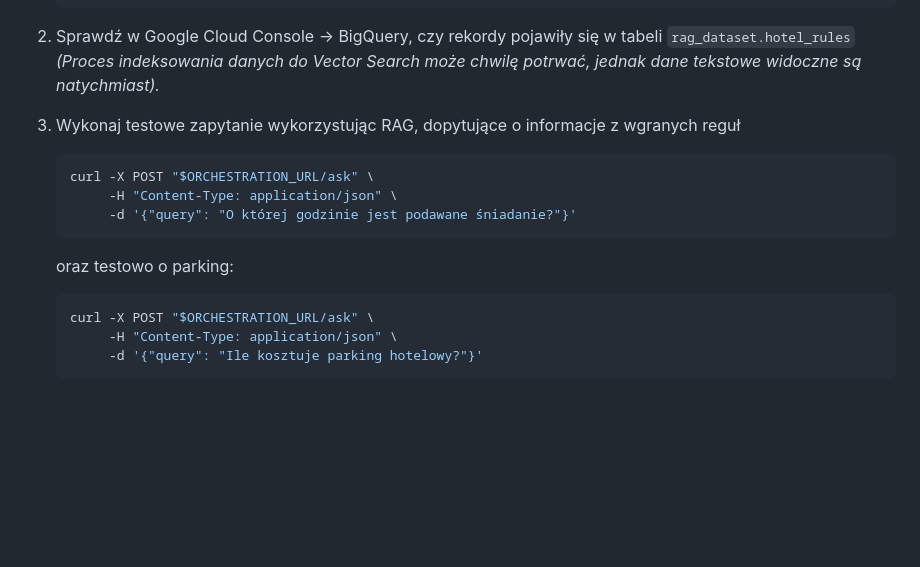
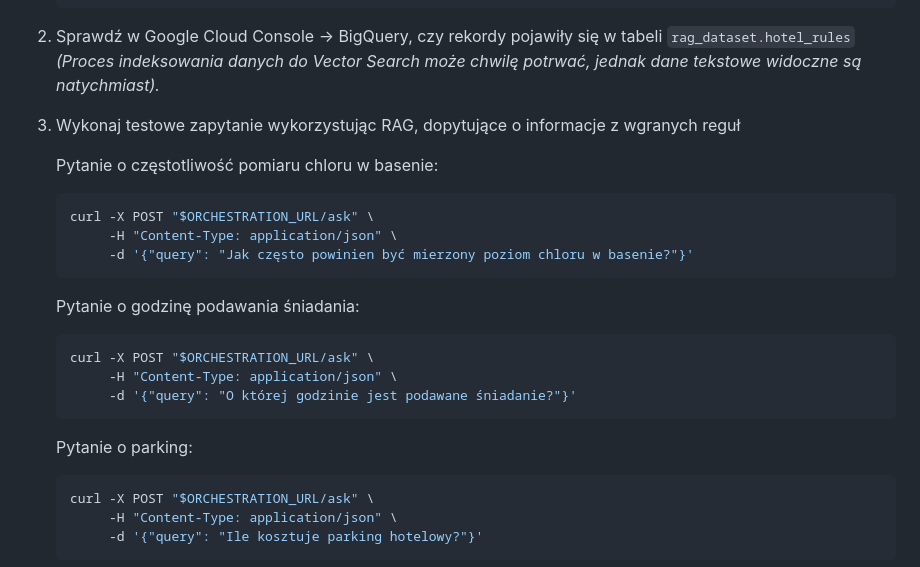
Before and after one commit to Legard777/eskadra-bielik-misja2, a Markdown page: README.md, the part around the change. Drawn GitHub-style; blank space fills up the shorter version.

Commit message:
additional final test

````diff
--- a/README.md
+++ b/README.md
@@ -183,13 +183,22 @@ Projekt wykorzystuje BigQuery z funkcją Vector Search jako bazę z wiedzą kont
    *(Proces indeksowania danych do Vector Search może chwilę potrwać, jednak dane tekstowe widoczne są natychmiast).*
 
 3. Wykonaj testowe zapytanie wykorzystując RAG, dopytujące o informacje z wgranych reguł
+
+   Pytanie o częstotliwość pomiaru chloru w basenie:
+   ```bash
+   curl -X POST "$ORCHESTRATION_URL/ask" \
+        -H "Content-Type: application/json" \
+        -d '{"query": "Jak często powinien być mierzony poziom chloru w basenie?"}'
+   ```
+
+   Pytanie o godzinę podawania śniadania:
    ```bash
    curl -X POST "$ORCHESTRATION_URL/ask" \
         -H "Content-Type: application/json" \
         -d '{"query": "O której godzinie jest podawane śniadanie?"}'
    ```
 
-   oraz testowo o parking:
+   Pytanie o parking:
    ```bash
    curl -X POST "$ORCHESTRATION_URL/ask" \
         -H "Content-Type: application/json" \
````
